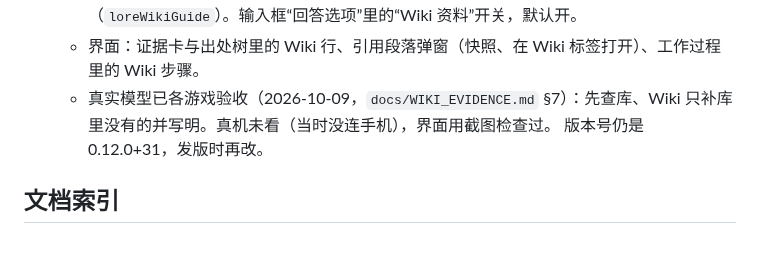
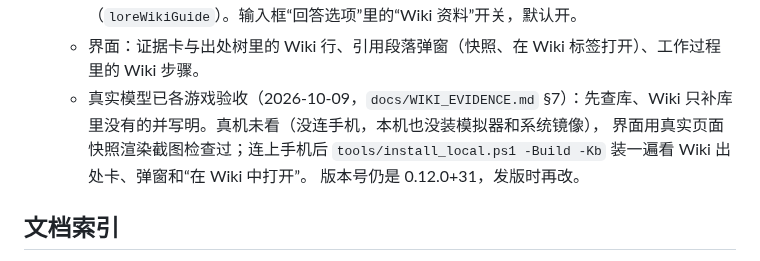
Before and after one commit to hhikr/ArkLores, a Markdown page: CLAUDE.md, the part around the change. GitHub-like rendering.

Commit message:
Notes: the on-device check of the wiki evidence is still to do (no phone or emulator on the development machine)

```diff
--- a/CLAUDE.md
+++ b/CLAUDE.md
@@ -36,7 +36,8 @@
     页面按段编号，出处 `wiki:<站点>:<页面>@<版本>:<段>`，与剧情出处同一套核对（只能引用展示过的段、照搬退回）；读过的版本存快照（`wiki_snapshots/`）。
   - Wiki 是二手资料：剧情事实以库里原文为准，只有 Wiki 支持的说法要写明（`loreWikiGuide`）。输入框“回答选项”里的“Wiki 资料”开关，默认开。
   - 界面：证据卡与出处树里的 Wiki 行、引用段落弹窗（快照、在 Wiki 标签打开）、工作过程里的 Wiki 步骤。
-  - 真实模型已各游戏验收（2026-10-09，`docs/WIKI_EVIDENCE.md` §7）：先查库、Wiki 只补库里没有的并写明。真机未看（当时没连手机），界面用截图检查过。
+  - 真实模型已各游戏验收（2026-10-09，`docs/WIKI_EVIDENCE.md` §7）：先查库、Wiki 只补库里没有的并写明。真机未看（没连手机，本机也没装模拟器和系统镜像），
+    界面用真实页面快照渲染截图检查过；连上手机后 `tools/install_local.ps1 -Build -Kb` 装一遍看 Wiki 出处卡、弹窗和“在 Wiki 中打开”。
     版本号仍是 0.12.0+31，发版时再改。
 
 ## 文档索引
```
